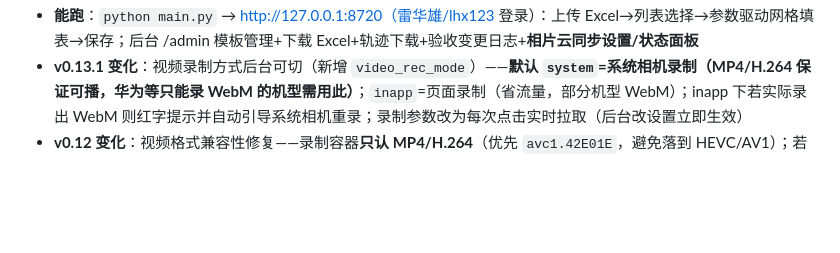
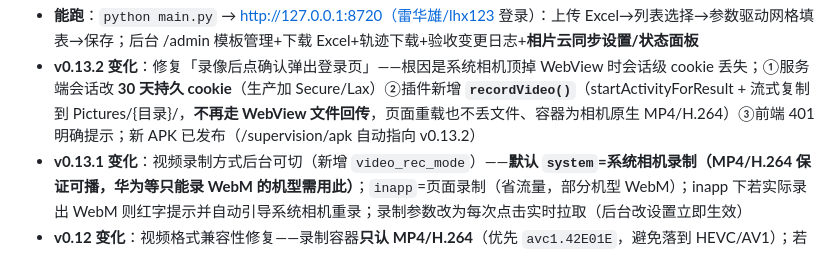
Before and after one commit to sux789/hqz-supervision, a Markdown page: STATE.md, the part around one of its changes. GitHub-like rendering; blank space fills up the shorter version.

Commit message:
docs: v0.13.2 doc/008 增原生录像与会话持久说明、STATE 更新

```diff
--- a/STATE.md
+++ b/STATE.md
@@ -6,4 +6,5 @@
 - **能跑**：`python main.py` → http://127.0.0.1:8720（雷华雄/lhx123 登录）：上传 Excel→列表选择→参数驱动网格填表→保存；后台 /admin 模板管理+下载 Excel+轨迹下载+验收变更日志+**相片云同步设置/状态面板**
+- **v0.13.2 变化**：修复「录像后点确认弹出登录页」——根因是系统相机顶掉 WebView 时会话级 cookie 丢失；①服务端会话改 **30 天持久 cookie**（生产加 Secure/Lax）②插件新增 **`recordVideo()`**（startActivityForResult + 流式复制到 Pictures/{目录}/，**不再走 WebView 文件回传**，页面重载也不丢文件、容器为相机原生 MP4/H.264）③前端 401 明确提示；新 APK 已发布（/supervision/apk 自动指向 v0.13.2）
 - **v0.13.1 变化**：视频录制方式后台可切（新增 `video_rec_mode`）——**默认 `system`=系统相机录制（MP4/H.264 保证可播，华为等只能录 WebM 的机型需用此）**；`inapp`=页面录制（省流量，部分机型 WebM）；inapp 下若实际录出 WebM 则红字提示并自动引导系统相机重录；录制参数改为每次点击实时拉取（后台改设置立即生效）
 - **v0.12 变化**：视频格式兼容性修复——录制容器**只认 MP4/H.264**（优先 `avc1.42E01E`，避免落到 HEVC/AV1）；若本机 WebView 不支持 MP4 录制，**自动改走系统相机录制**（硬件 H.264，保证可播放）并按同一命名另存到手机；录制提示显示真实容器（MP4/WebM）；若最终仍是 WebM 则红字提示改用系统相机
 - **v0.11.1 变化**：为正录音与"视频与照片同目录"做原生准备（待重打包 APK 生效）——Manifest 加 RECORD_AUDIO/MODIFY_AUDIO_SETTINGS；插件新增 `ensureMedia()`（相机+麦克风一次性申请，前端录制前调用）与 `saveVideo()`（默认写 Pictures/{参数目录}/，与照片完全同目录、文件名 `_视频`）；前端 getUserMedia 带 audio，麦克风被拒自动降级无声；新增 doc/008-APK重打包指引.md（CI 自动出包 + 验证清单）
```
Also changed, not shown: other parts of STATE.md (+1 -1 lines), .workbuddy/memory/2026-09-13.md (+2 -0 lines), doc/008-APK重打包指引.md (+9 -1 lines).
